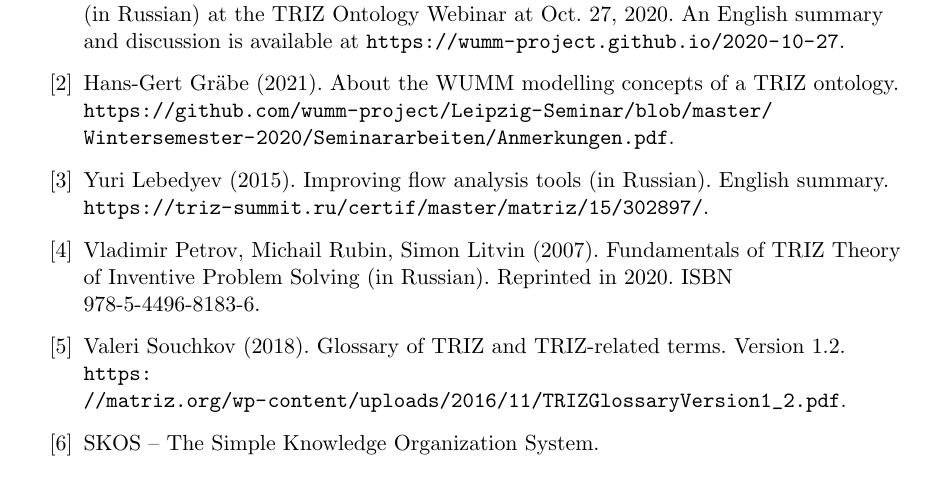
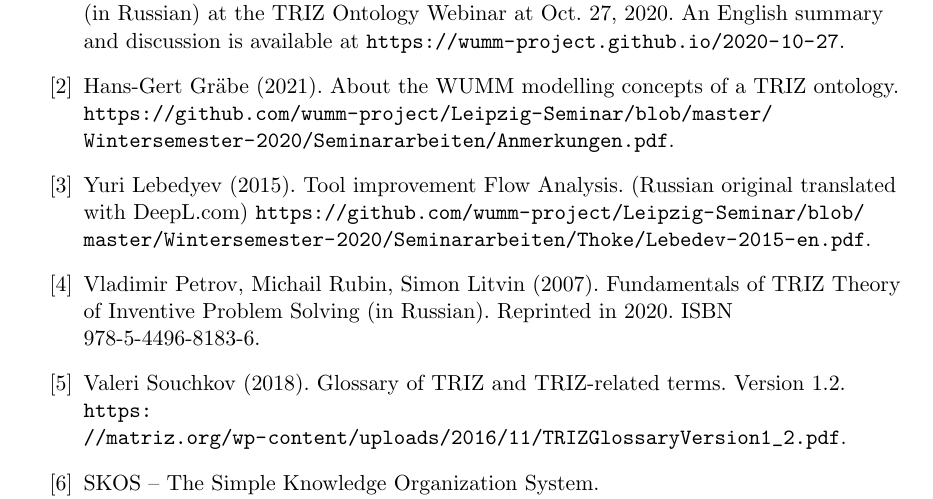
Before and after one commit to wumm-project/Leipzig-Seminar, a LaTeX document (Wintersemester-2020/Seminararbeiten/Thoke/Arbeit_tmp.tex): part of page 4 of 5, cut so that both start at the same text. Compiled offline with pdfLaTeX.

```diff
--- a/Wintersemester-2020/Seminararbeiten/Thoke/Arbeit.tex
+++ b/Wintersemester-2020/Seminararbeiten/Thoke/Arbeit_tmp.tex
@@ -216,9 +216,8 @@
   \url{https://wumm-project.github.io/2020-10-27}.
 \bibitem{Graebe2021} Hans-Gert Gr\"abe (2021). About the WUMM modelling
   concepts of a TRIZ ontology.  \url{https://github.com/wumm-project/Leipzig-Seminar/blob/master/Wintersemester-2020/Seminararbeiten/Anmerkungen.pdf}.
-\bibitem{Lebedyev2015} Yuri Lebedyev (2015). Improving flow analysis tools (in
-  Russian).  English summary.
-  \url{https://triz-summit.ru/certif/master/matriz/15/302897/}.
+\bibitem{Lebedyev2015} Yuri Lebedyev (2015). Tool improvement Flow Analysis. (Russian original translated with DeepL.com)
+  \url{https://github.com/wumm-project/Leipzig-Seminar/blob/master/Wintersemester-2020/Seminararbeiten/Thoke/Lebedev-2015-en.pdf}.
 \bibitem{Petrov2007} Vladimir Petrov, Michail Rubin, Simon Litvin (2007).
   Fundamentals of TRIZ Theory of Inventive Problem Solving (in Russian).
   Reprinted in 2020. ISBN 978-5-4496-8183-6.
```
